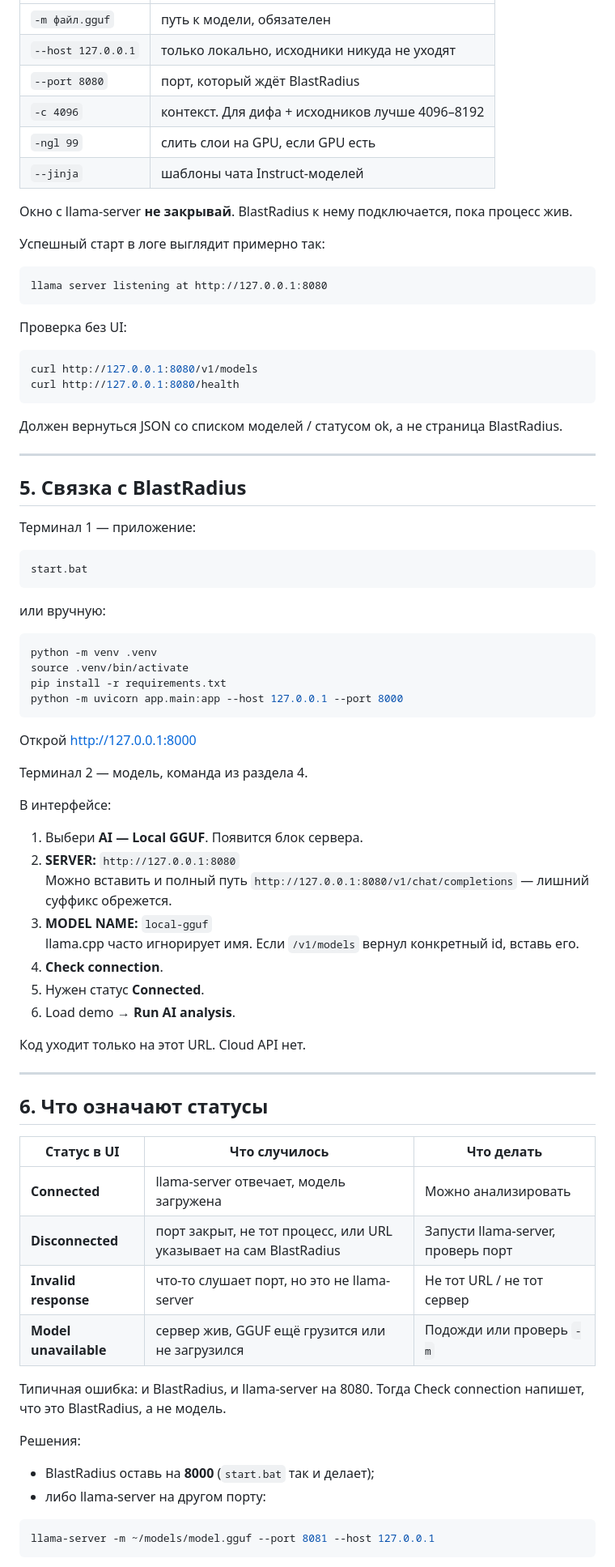
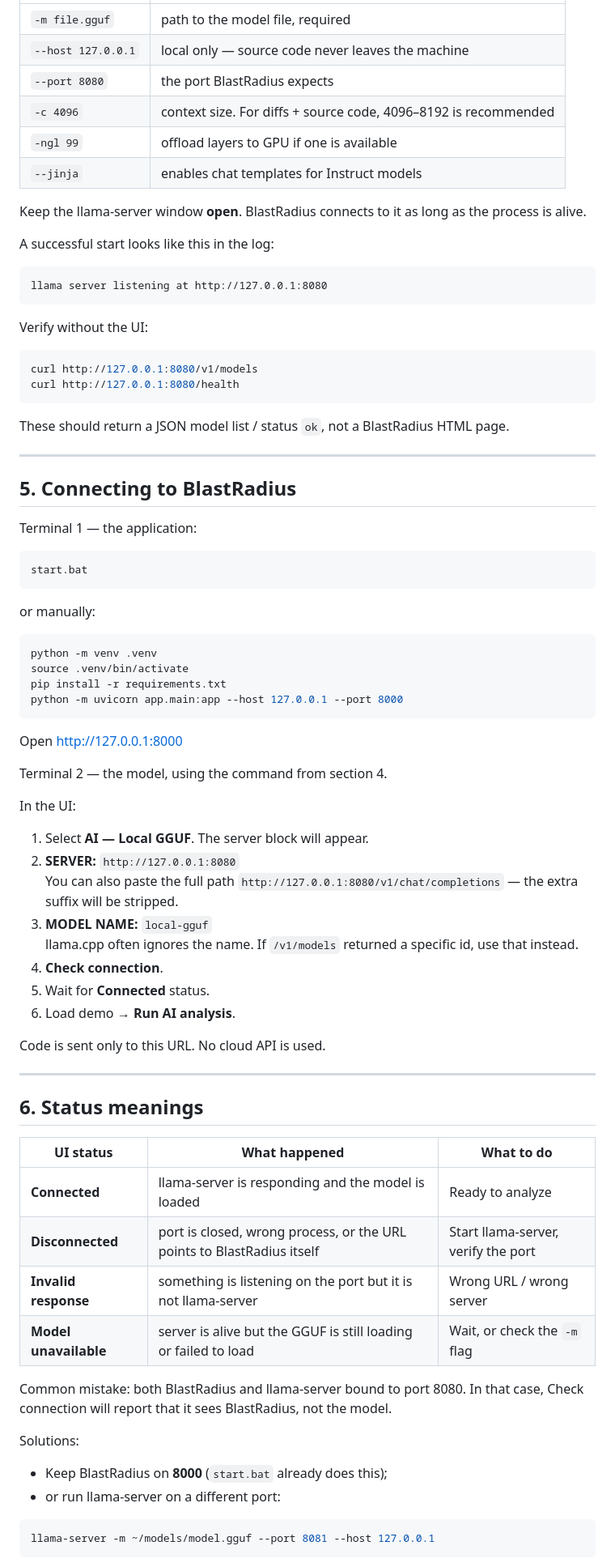
Before and after one commit to REALLY-beep/BlastRadius, a Markdown page: BlastRadius_RELEASE 1.1/BlastRadius/README_AI.md, the part around one of its changes. Shown at 81% size. Drawn GitHub-style.

````diff
--- a/BlastRadius_RELEASE 1.1/BlastRadius/README_AI.md
+++ b/BlastRadius_RELEASE 1.1/BlastRadius/README_AI.md
@@ -171,39 +171,39 @@ llama-server -m ~/models/qwen2.5-coder-7b-instruct-q4_k_m.gguf --host 127.0.0.1
 | --- | --- |
-| `-m файл.gguf` | путь к модели, обязателен |
-| `--host 127.0.0.1` | только локально, исходники никуда не уходят |
-| `--port 8080` | порт, который ждёт BlastRadius |
-| `-c 4096` | контекст. Для дифа + исходников лучше 4096–8192 |
-| `-ngl 99` | слить слои на GPU, если GPU есть |
-| `--jinja` | шаблоны чата Instruct-моделей |
+| `-m file.gguf` | path to the model file, required |
+| `--host 127.0.0.1` | local only — source code never leaves the machine |
+| `--port 8080` | the port BlastRadius expects |
+| `-c 4096` | context size. For diffs + source code, 4096–8192 is recommended |
+| `-ngl 99` | offload layers to GPU if one is available |
+| `--jinja` | enables chat templates for Instruct models |
 
-Окно с llama-server **не закрывай**. BlastRadius к нему подключается, пока процесс жив.
+Keep the llama-server window **open**. BlastRadius connects to it as long as the process is alive.
 
-Успешный старт в логе выглядит примерно так:
+A successful start looks like this in the log:
 
 ```text
 llama server listening at http://127.0.0.1:8080
 ```
 
-Проверка без UI:
+Verify without the UI:
 
 ```bash
 curl http://127.0.0.1:8080/v1/models
 curl http://127.0.0.1:8080/health
 ```
 
-Должен вернуться JSON со списком моделей / статусом ok, а не страница BlastRadius.
+These should return a JSON model list / status `ok`, not a BlastRadius HTML page.
 
 ---
 
-## 5. Связка с BlastRadius
+## 5. Connecting to BlastRadius
 
-Терминал 1 — приложение:
+Terminal 1 — the application:
 
 ```bat
 start.bat
 ```
 
-или вручную:
+or manually:
 
 ```bash
 python -m venv .venv
@@ -212,40 +212,40 @@ pip install -r requirements.txt
 python -m uvicorn app.main:app --host 127.0.0.1 --port 8000
 ```
 
-Открой http://127.0.0.1:8000
+Open http://127.0.0.1:8000
 
-Терминал 2 — модель, команда из раздела 4.
+Terminal 2 — the model, using the command from section 4.
 
-В интерфейсе:
+In the UI:
 
-1. Выбери **AI — Local GGUF**. Появится блок сервера.
+1. Select **AI — Local GGUF**. The server block will appear.
 2. **SERVER:** `http://127.0.0.1:8080`
-   Можно вставить и полный путь `http://127.0.0.1:8080/v1/chat/completions` — лишний суффикс обрежется.
+   You can also paste the full path `http://127.0.0.1:8080/v1/chat/completions` — the extra suffix will be stripped.
 3. **MODEL NAME:** `local-gguf`
-   llama.cpp часто игнорирует имя. Если `/v1/models` вернул конкретный id, вставь его.
+   llama.cpp often ignores the name. If `/v1/models` returned a specific id, use that instead.
 4. **Check connection**.
-5. Нужен статус **Connected**.
+5. Wait for **Connected** status.
 6. Load demo → **Run AI analysis**.
 
-Код уходит только на этот URL. Cloud API нет.
+Code is sent only to this URL. No cloud API is used.
 
 ---
 
-## 6. Что означают статусы
+## 6. Status meanings
 
-| Статус в UI | Что случилось | Что делать |
+| UI status | What happened | What to do |
 | --- | --- | --- |
-| **Connected** | llama-server отвечает, модель загружена | Можно анализировать |
-| **Disconnected** | порт закрыт, не тот процесс, или URL указывает на сам BlastRadius | Запусти llama-server, проверь порт |
-| **Invalid response** | что-то слушает порт, но это не llama-server | Не тот URL / не тот сервер |
-| **Model unavailable** | сервер жив, GGUF ещё грузится или не загрузился | Подожди или проверь `-m` |
+| **Connected** | llama-server is responding and the model is loaded | Ready to analyze |
+| **Disconnected** | port is closed, wrong process, or the URL points to BlastRadius itself | Start llama-server, verify the port |
+| **Invalid response** | something is listening on the port but it is not llama-server | Wrong URL / wrong server |
+| **Model unavailable** | server is alive but the GGUF is still loading or failed to load | Wait, or check the `-m` flag |
 
-Типичная ошибка: и BlastRadius, и llama-server на 8080. Тогда Check connection напишет, что это BlastRadius, а не модель.
+Common mistake: both BlastRadius and llama-server bound to port 8080. In that case, Check connection will report that it sees BlastRadius, not the model.
 
-Решения:
+Solutions:
 
-- BlastRadius оставь на **8000** (`start.bat` так и делает);
-- либо llama-server на другом порту:
+- Keep BlastRadius on **8000** (`start.bat` already does this);
+- or run llama-server on a different port:
 
 ```bash
 llama-server -m ~/models/model.gguf --port 8081 --host 127.0.0.1
````
Also changed, not shown: other parts of BlastRadius_RELEASE 1.1/BlastRadius/README_AI.md (+87 -87 lines).
